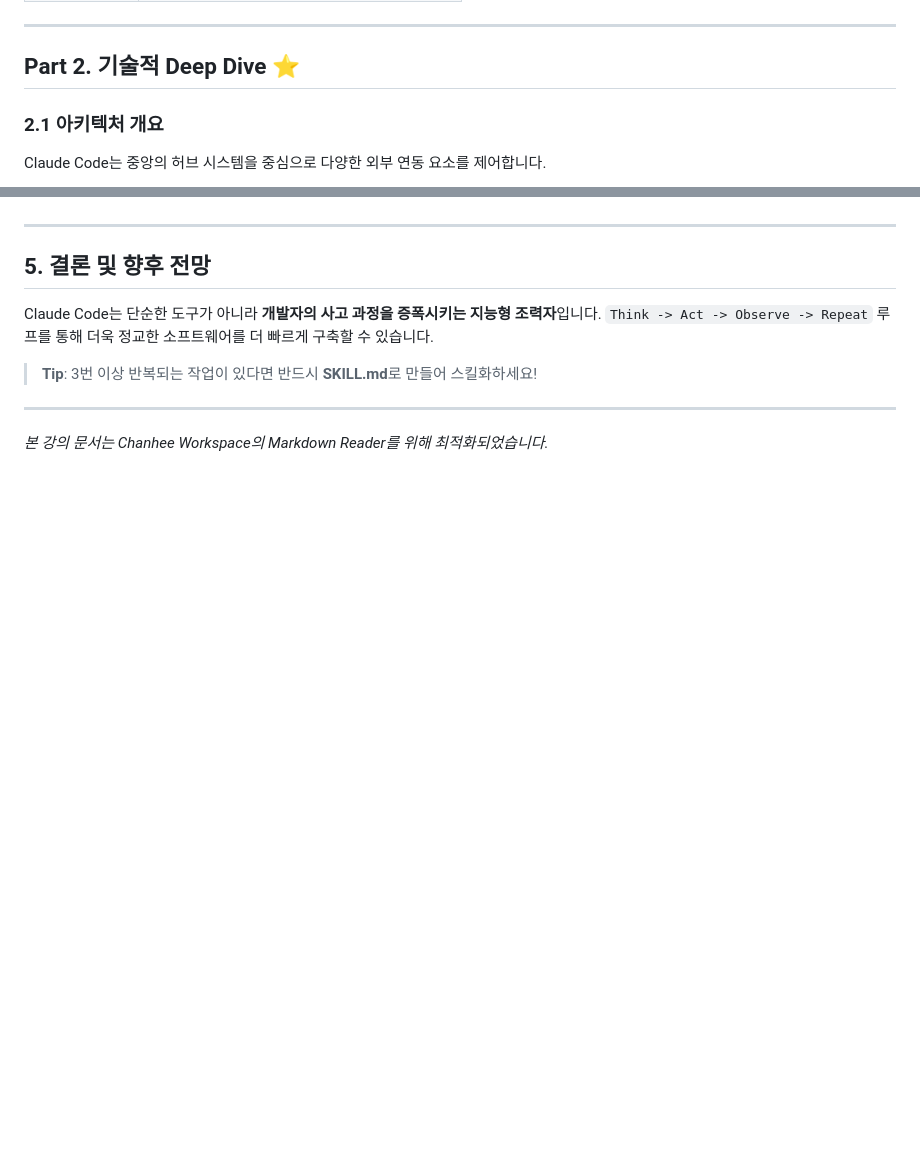
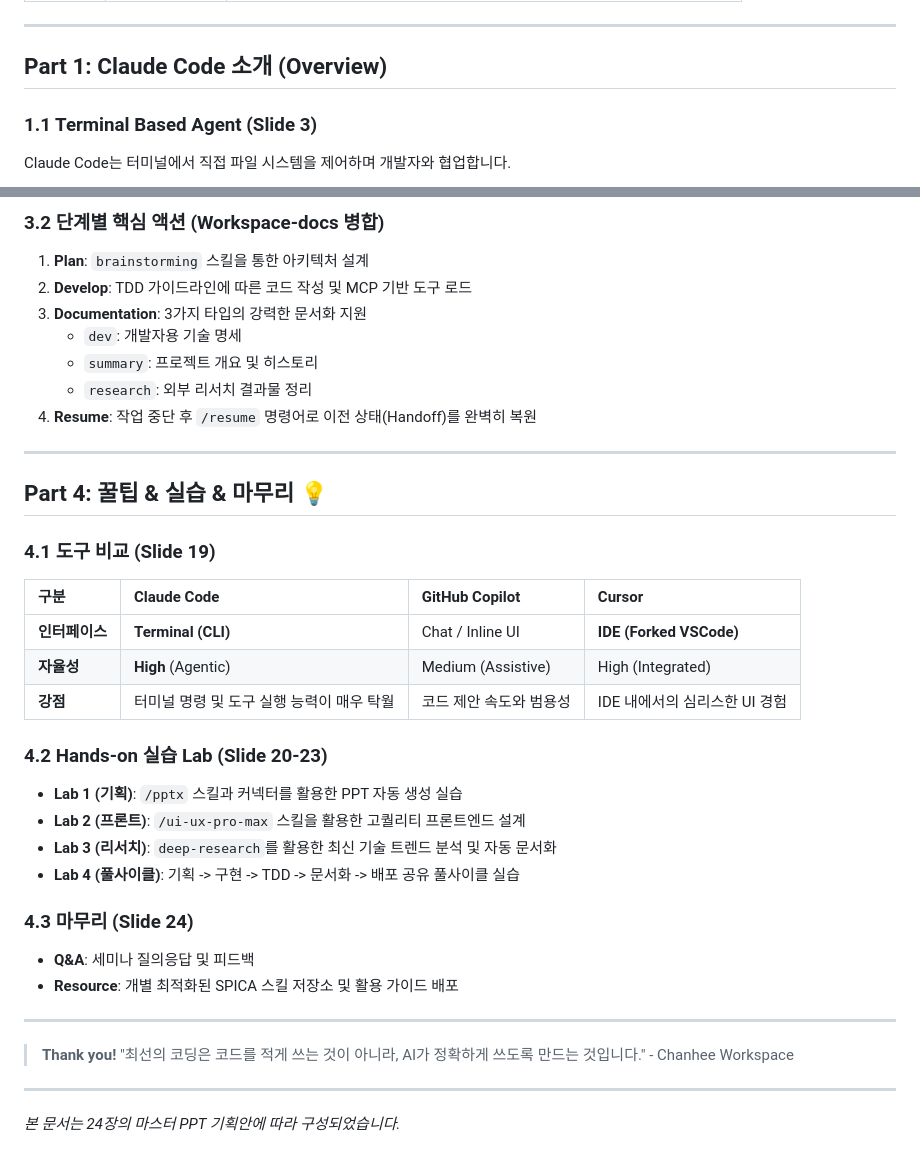
Before and after one commit to JoChanhee/ChanheeWorkspace, a Markdown page: data/claude-code-lecture.md, 2 parts joined by grey strips. GitHub-like rendering; blank space fills up the shorter version.

````diff
--- a/data/claude-code-lecture.md
+++ b/data/claude-code-lecture.md
@@ -30,10 +19,10 @@ Claude Code는 단순한 챗봇이 아닌, 파일 시스템과 도구에 접근
 
 ---
 
-## Part 2. 기술적 Deep Dive ⭐
+## Part 1: Claude Code 소개 (Overview)
 
-### 2.1 아키텍처 개요
-Claude Code는 중앙의 허브 시스템을 중심으로 다양한 외부 연동 요소를 제어합니다.
+### 1.1 Terminal Based Agent (Slide 3)
+Claude Code는 터미널에서 직접 파일 시스템을 제어하며 개발자와 협업합니다.
 
 ```mermaid
 graph TD
@@ -91,12 +124,37 @@ flowchart TD
+### 3.2 단계별 핵심 액션 (Workspace-docs 병합)
+1. **Plan**: `brainstorming` 스킬을 통한 아키텍처 설계
+2. **Develop**: TDD 가이드라인에 따른 코드 작성 및 MCP 기반 도구 로드
+3. **Documentation**: 3가지 타입의 강력한 문서화 지원
+    - `dev`: 개발자용 기술 명세
+    - `summary`: 프로젝트 개요 및 히스토리
+    - `research`: 외부 리서치 결과물 정리
+4. **Resume**: 작업 중단 후 `/resume` 명령어로 이전 상태(Handoff)를 완벽히 복원
 
 ---
 
-## 5. 결론 및 향후 전망
+## Part 4: 꿀팁 & 실습 & 마무리 💡
 
-Claude Code는 단순한 도구가 아니라 **개발자의 사고 과정을 증폭시키는 지능형 조력자**입니다. `Think -> Act -> Observe -> Repeat` 루프를 통해 더욱 정교한 소프트웨어를 더 빠르게 구축할 수 있습니다.
+### 4.1 도구 비교 (Slide 19)
+| 구분 | Claude Code | GitHub Copilot | Cursor |
+| :--- | :--- | :--- | :--- |
+| **인터페이스** | **Terminal (CLI)** | Chat / Inline UI | **IDE (Forked VSCode)** |
+| **자율성** | **High** (Agentic) | Medium (Assistive) | High (Integrated) |
+| **강점** | 터미널 명령 및 도구 실행 능력이 매우 탁월 | 코드 제안 속도와 범용성 | IDE 내에서의 심리스한 UI 경험 |
 
-> **Tip**: 3번 이상 반복되는 작업이 있다면 반드시 **SKILL.md**로 만들어 스킬화하세요!
+### 4.2 Hands-on 실습 Lab (Slide 20-23)
+- **Lab 1 (기획)**: `/pptx` 스킬과 커넥터를 활용한 PPT 자동 생성 실습
+- **Lab 2 (프론트)**: `/ui-ux-pro-max` 스킬을 활용한 고퀄리티 프론트엔드 설계
+- **Lab 3 (리서치)**: `deep-research`를 활용한 최신 기술 트렌드 분석 및 자동 문서화
+- **Lab 4 (풀사이클)**: 기획 -> 구현 -> TDD -> 문서화 -> 배포 공유 풀사이클 실습
+
+### 4.3 마무리 (Slide 24)
+- **Q&A**: 세미나 질의응답 및 피드백
+- **Resource**: 개별 최적화된 SPICA 스킬 저장소 및 활용 가이드 배포
 
 ---
 
-*본 강의 문서는 Chanhee Workspace의 Markdown Reader를 위해 최적화되었습니다.*
+> **Thank you!**
+> "최선의 코딩은 코드를 적게 쓰는 것이 아니라, AI가 정확하게 쓰도록 만드는 것입니다." - Chanhee Workspace
+
+---
+*본 문서는 24장의 마스터 PPT 기획안에 따라 구성되었습니다.*
````
Also changed, not shown: other parts of data/claude-code-lecture.md (+91 -58 lines).
